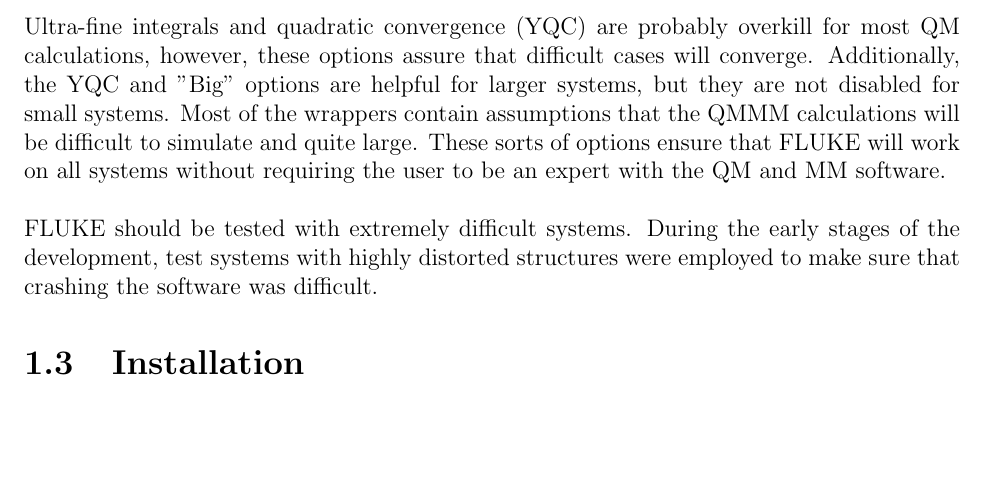
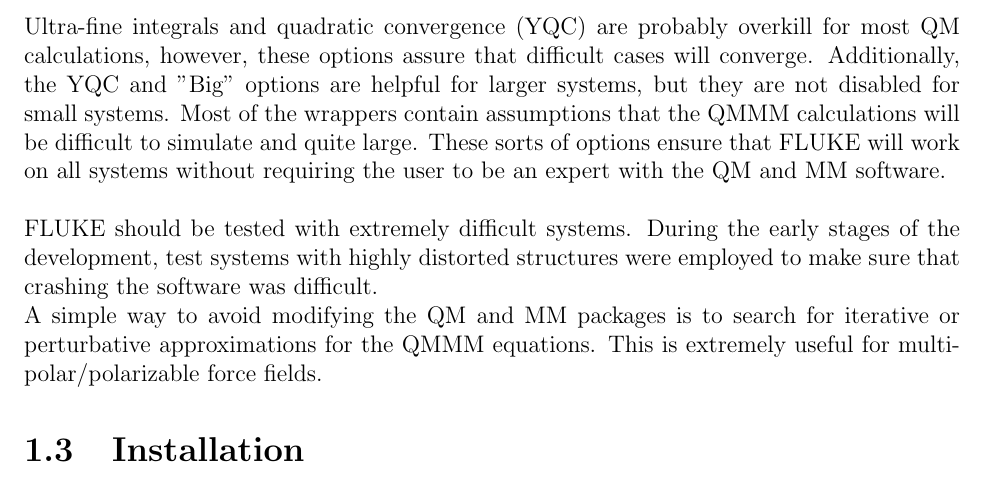
Before and after one commit to kratman/LICHEM_QMMM, a LaTeX thesis (src/manual.tex): part of page 5 of 31, cut so that both start at the same text, the shorter picture padded with empty space. Compiled offline with pdfLaTeX; a LaTeX package or settings file that is missing is left out.

Commit message:
Even more doc. updates

```diff
--- a/src/manual.tex
+++ b/src/manual.tex
@@ -79,6 +79,10 @@ software. \\
 FLUKE should be tested with extremely difficult systems. During the early
 stages of the development, test systems with highly distorted structures were
 employed to make sure that crashing the software was difficult.
+
+A simple way to avoid modifying the QM and MM packages is to search for
+iterative or perturbative approximations for the QMMM equations. This is
+extremely useful for multipolar/polarizable force fields.
 
 \section{Installation}
 
```
Also changed, not shown: 1 other file.
